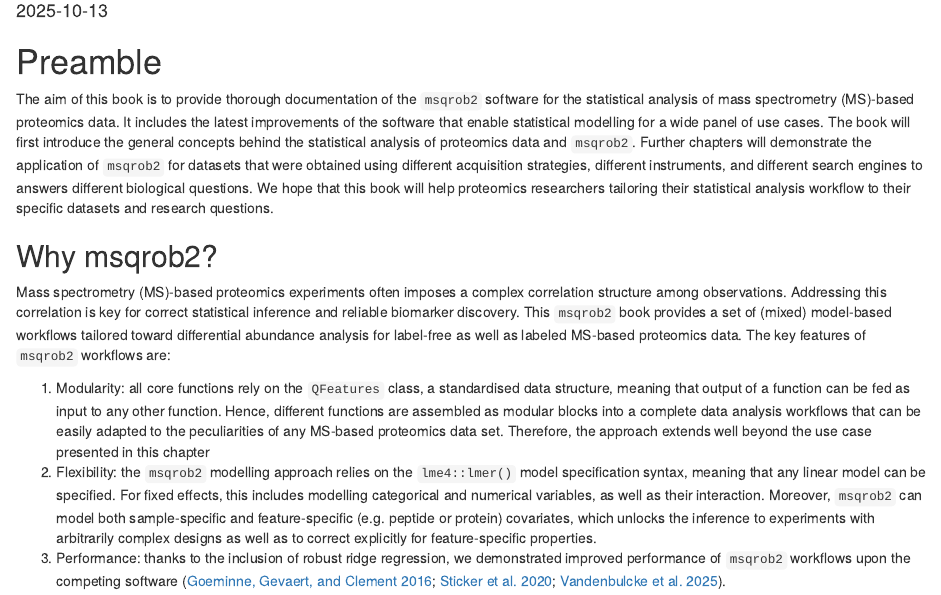
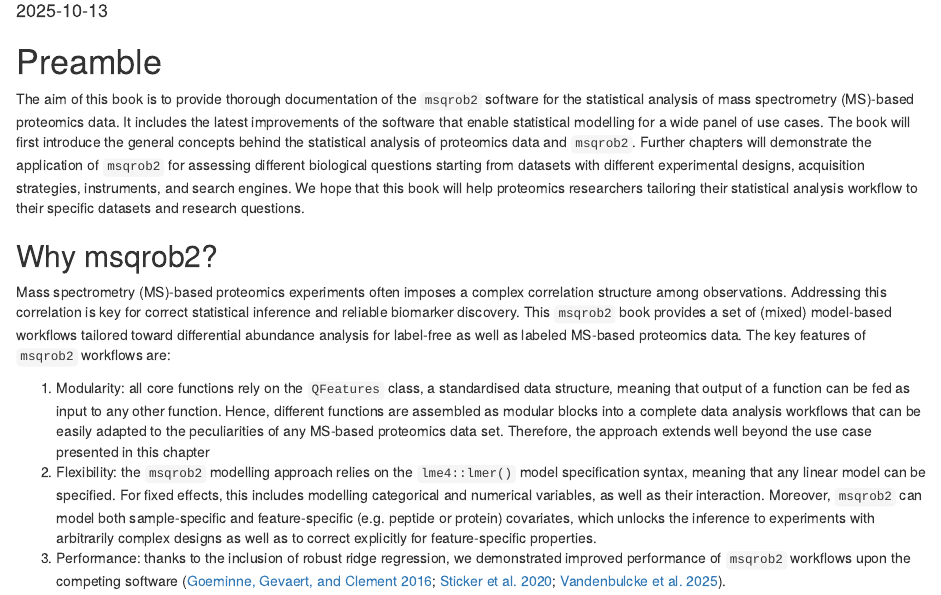
Before and after one commit to statOmics/msqrob2book, an R Markdown document (index.Rmd): the page in a window 1100 px wide, from 150 px down. Rendered offline with R 4.5, knitr and Pandoc, with nearby package versions; drawn as R Markdown's standard HTML page in place of the format the file asks for.

Commit message:
small changes index.Rmd

```diff
--- a/index.Rmd
+++ b/index.Rmd
@@ -31,10 +31,9 @@ The aim of this book is to provide thorough documentation of the
 software that enable statistical modelling for a wide panel of use
 cases. The book will first introduce the general concepts behind
 the statistical analysis of proteomics data and `msqrob2`. Further
-chapters will demonstrate the application of `msqrob2` for datasets
-that were obtained using different acquisition strategies, different
-instruments, and different search engines to answers different
-biological questions. We hope that this book will help proteomics
+chapters will demonstrate the application of `msqrob2` for assessing different biological questions starting from datasets
+with different experimental designs, acquisition strategies,
+instruments, and search engines. We hope that this book will help proteomics
 researchers tailoring their statistical analysis workflow to their
 specific datasets and research questions.
 
```
